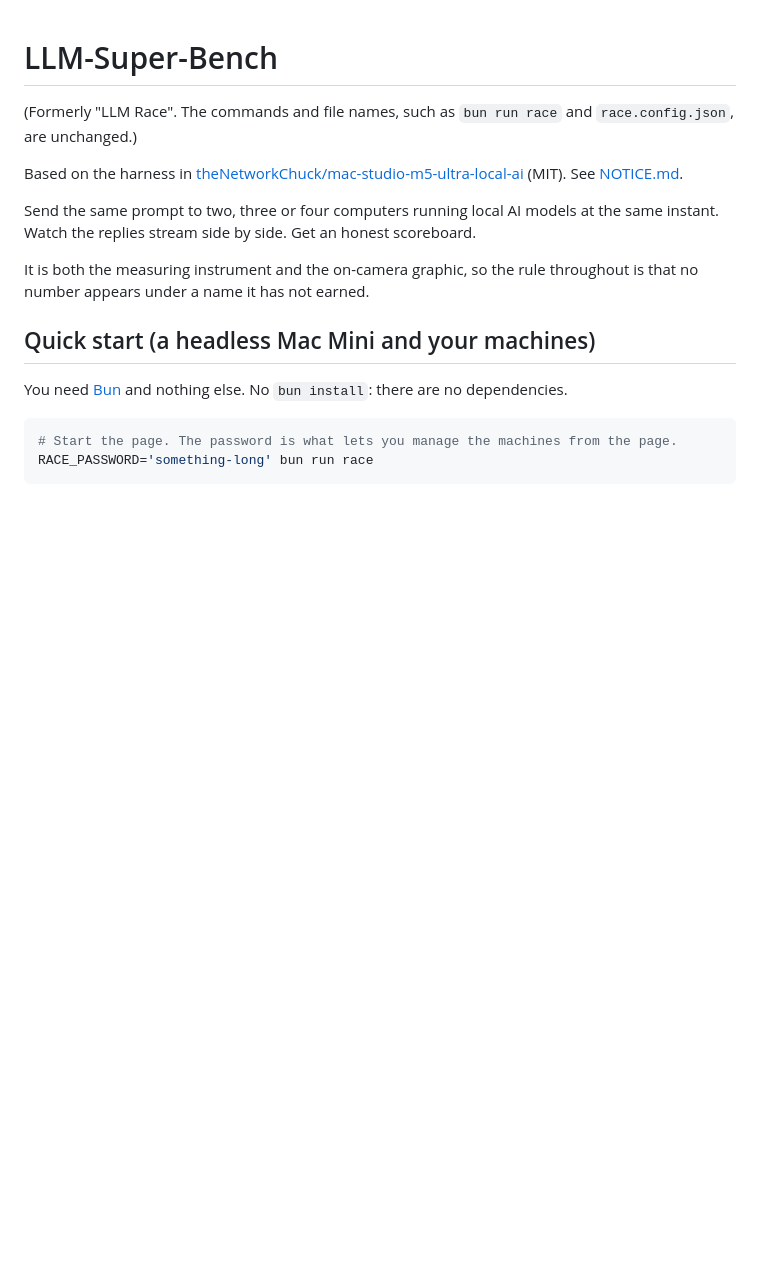
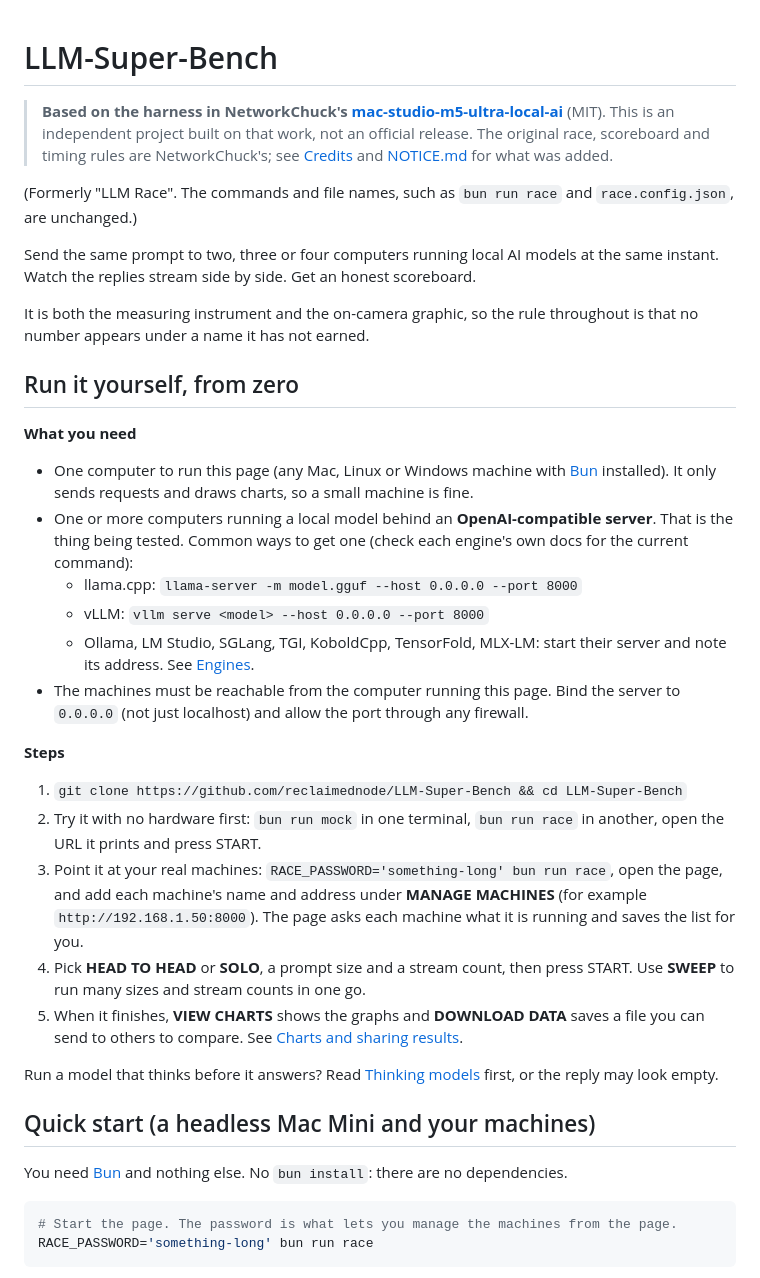
Before and after one commit to ReclaimedNode/LLM-Super-Bench, a Markdown page: README.md, the part around the change. Rendered like a GitHub page; blank space fills up the shorter version.

Commit message:
README: credit up top and a from-zero setup section

```diff
--- a/README.md
+++ b/README.md
@@ -1,15 +1,35 @@
 # LLM-Super-Bench
 
+> **Based on the harness in NetworkChuck's [mac-studio-m5-ultra-local-ai](https://github.com/theNetworkChuck/mac-studio-m5-ultra-local-ai)** (MIT).
+> This is an independent project built on that work, not an official release. The original race, scoreboard and
+> timing rules are NetworkChuck's; see [Credits](#credits) and [NOTICE.md](NOTICE.md) for what was added.
+
 (Formerly "LLM Race". The commands and file names, such as `bun run race` and `race.config.json`, are unchanged.)
-
-Based on the harness in [theNetworkChuck/mac-studio-m5-ultra-local-ai](https://github.com/theNetworkChuck/mac-studio-m5-ultra-local-ai)
-(MIT). See [NOTICE.md](NOTICE.md).
 
 Send the same prompt to two, three or four computers running local AI models at the same
 instant. Watch the replies stream side by side. Get an honest scoreboard.
 
 It is both the measuring instrument and the on-camera graphic, so the rule throughout is that
 no number appears under a name it has not earned.
+
+## Run it yourself, from zero
+
+**What you need**
+- One computer to run this page (any Mac, Linux or Windows machine with [Bun](https://bun.sh) installed). It only sends requests and draws charts, so a small machine is fine.
+- One or more computers running a local model behind an **OpenAI-compatible server**. That is the thing being tested. Common ways to get one (check each engine's own docs for the current command):
+  - llama.cpp: `llama-server -m model.gguf --host 0.0.0.0 --port 8000`
+  - vLLM: `vllm serve <model> --host 0.0.0.0 --port 8000`
+  - Ollama, LM Studio, SGLang, TGI, KoboldCpp, TensorFold, MLX-LM: start their server and note its address. See [Engines](#engines).
+- The machines must be reachable from the computer running this page. Bind the server to `0.0.0.0` (not just localhost) and allow the port through any firewall.
+
+**Steps**
+1. `git clone https://github.com/reclaimednode/LLM-Super-Bench && cd LLM-Super-Bench`
+2. Try it with no hardware first: `bun run mock` in one terminal, `bun run race` in another, open the URL it prints and press START.
+3. Point it at your real machines: `RACE_PASSWORD='something-long' bun run race`, open the page, and add each machine's name and address under **MANAGE MACHINES** (for example `http://192.168.1.50:8000`). The page asks each machine what it is running and saves the list for you.
+4. Pick **HEAD TO HEAD** or **SOLO**, a prompt size and a stream count, then press START. Use **SWEEP** to run many sizes and stream counts in one go.
+5. When it finishes, **VIEW CHARTS** shows the graphs and **DOWNLOAD DATA** saves a file you can send to others to compare. See [Charts and sharing results](#charts-and-sharing-results).
+
+Run a model that thinks before it answers? Read [Thinking models](#thinking-models) first, or the reply may look empty.
 
 ## Quick start (a headless Mac Mini and your machines)
 
```
